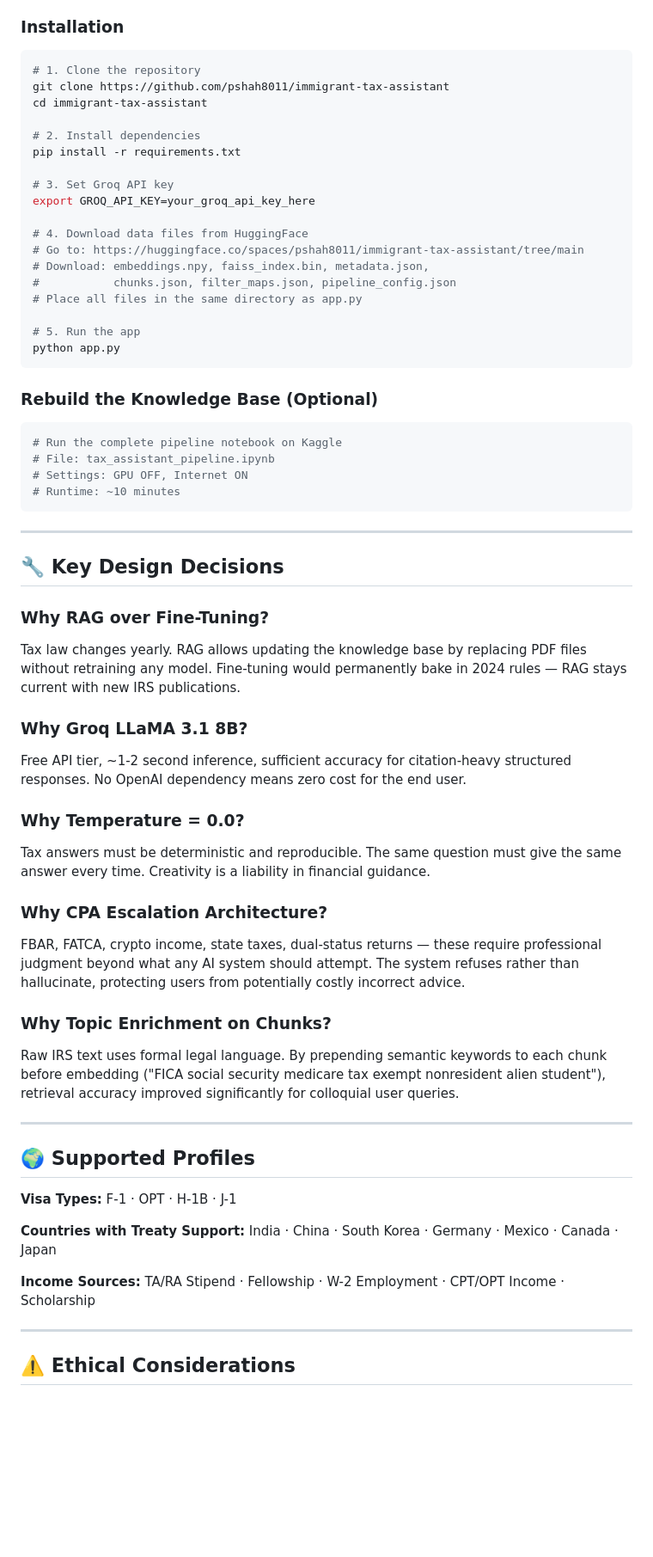
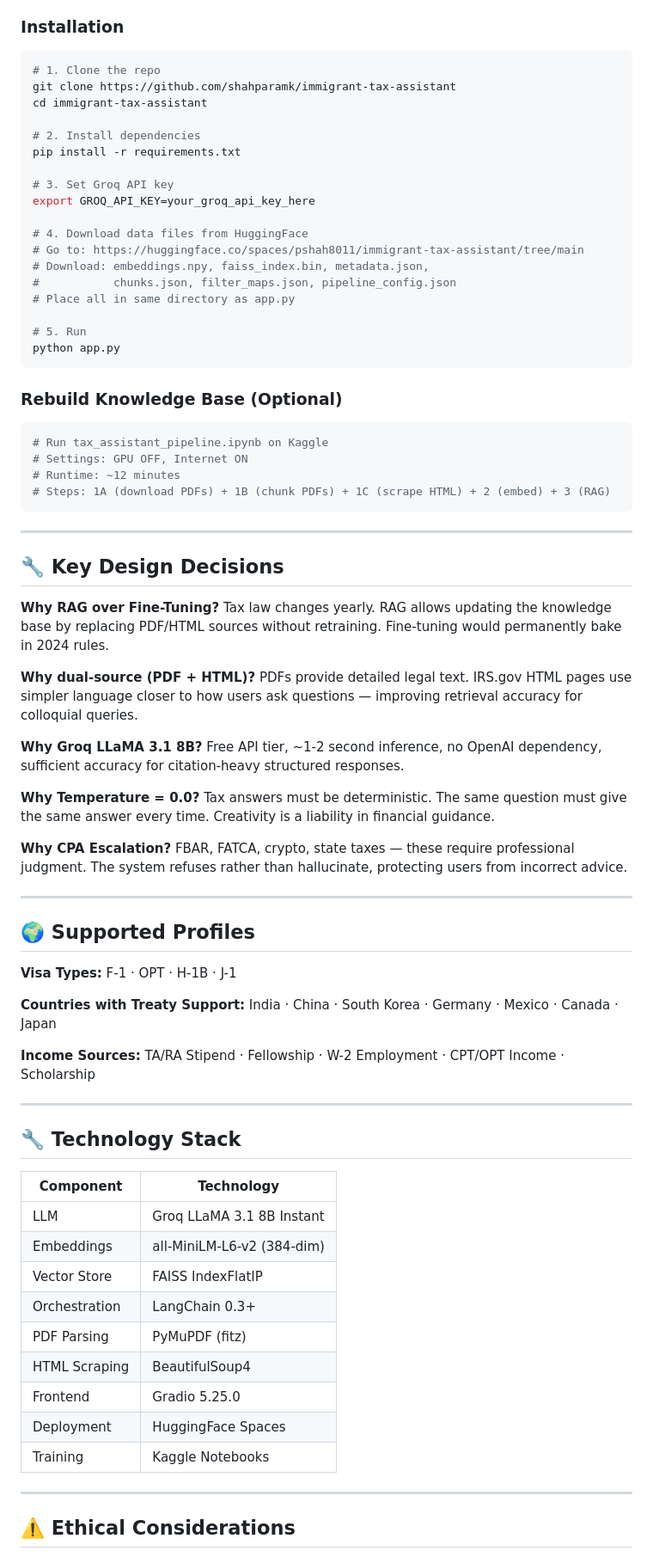
Before and after one commit to shahparamk/immigrant-tax-assistant, a Markdown page: README.md, the part around one of its changes. Shown at 86% size. Drawn GitHub-style; blank space fills up the shorter version.

````diff
--- a/README.md
+++ b/README.md
@@ -201,8 +139,8 @@ immigrant-tax-assistant/
 ### Installation
 
 ```bash
-# 1. Clone the repository
-git clone https://github.com/pshah8011/immigrant-tax-assistant
+# 1. Clone the repo
+git clone https://github.com/shahparamk/immigrant-tax-assistant
 cd immigrant-tax-assistant
 
 # 2. Install dependencies
@@ -215,39 +153,39 @@ export GROQ_API_KEY=your_groq_api_key_here
 # Go to: https://huggingface.co/spaces/pshah8011/immigrant-tax-assistant/tree/main
 # Download: embeddings.npy, faiss_index.bin, metadata.json,
 #           chunks.json, filter_maps.json, pipeline_config.json
-# Place all files in the same directory as app.py
+# Place all in same directory as app.py
 
-# 5. Run the app
+# 5. Run
 python app.py
 ```
 
-### Rebuild the Knowledge Base (Optional)
+### Rebuild Knowledge Base (Optional)
 
 ```bash
-# Run the complete pipeline notebook on Kaggle
-# File: tax_assistant_pipeline.ipynb
+# Run tax_assistant_pipeline.ipynb on Kaggle
 # Settings: GPU OFF, Internet ON
-# Runtime: ~10 minutes
+# Runtime: ~12 minutes
+# Steps: 1A (download PDFs) + 1B (chunk PDFs) + 1C (scrape HTML) + 2 (embed) + 3 (RAG)
 ```
 
 ---
 
 ## 🔧 Key Design Decisions
 
-### Why RAG over Fine-Tuning?
-Tax law changes yearly. RAG allows updating the knowledge base by replacing PDF files without retraining any model. Fine-tuning would permanently bake in 2024 rules — RAG stays current with new IRS publications.
+**Why RAG over Fine-Tuning?**
+Tax law changes yearly. RAG allows updating the knowledge base by replacing PDF/HTML sources without retraining. Fine-tuning would permanently bake in 2024 rules.
 
-### Why Groq LLaMA 3.1 8B?
-Free API tier, ~1-2 second inference, sufficient accuracy for citation-heavy structured responses. No OpenAI dependency means zero cost for the end user.
+**Why dual-source (PDF + HTML)?**
+PDFs provide detailed legal text. IRS.gov HTML pages use simpler language closer to how users ask questions — improving retrieval accuracy for colloquial queries.
 
-### Why Temperature = 0.0?
-Tax answers must be deterministic and reproducible. The same question must give the same answer every time. Creativity is a liability in financial guidance.
+**Why Groq LLaMA 3.1 8B?**
+Free API tier, ~1-2 second inference, no OpenAI dependency, sufficient accuracy for citation-heavy structured responses.
 
-### Why CPA Escalation Architecture?
-FBAR, FATCA, crypto income, state taxes, dual-status returns — these require professional judgment beyond what any AI system should attempt. The system refuses rather than hallucinate, protecting users from potentially costly incorrect advice.
+**Why Temperature = 0.0?**
+Tax answers must be deterministic. The same question must give the same answer every time. Creativity is a liability in financial guidance.
 
-### Why Topic Enrichment on Chunks?
-Raw IRS text uses formal legal language. By prepending semantic keywords to each chunk before embedding ("FICA social security medicare tax exempt nonresident alien student"), retrieval accuracy improved significantly for colloquial user queries.
+**Why CPA Escalation?**
+FBAR, FATCA, crypto, state taxes — these require professional judgment. The system refuses rather than hallucinate, protecting users from incorrect advice.
 
 ---
 
@@ -261,5 +199,21 @@ Raw IRS text uses formal legal language. By prepending semantic keywords to each
 
 ---
 
+## 🔧 Technology Stack
+
+| Component | Technology |
+|---|---|
+| LLM | Groq LLaMA 3.1 8B Instant |
+| Embeddings | all-MiniLM-L6-v2 (384-dim) |
+| Vector Store | FAISS IndexFlatIP |
+| Orchestration | LangChain 0.3+ |
+| PDF Parsing | PyMuPDF (fitz) |
+| HTML Scraping | BeautifulSoup4 |
+| Frontend | Gradio 5.25.0 |
+| Deployment | HuggingFace Spaces |
+| Training | Kaggle Notebooks |
+
+---
+
 ## ⚠️ Ethical Considerations
 
````
Also changed, not shown: other parts of README.md (+69 -140 lines).
